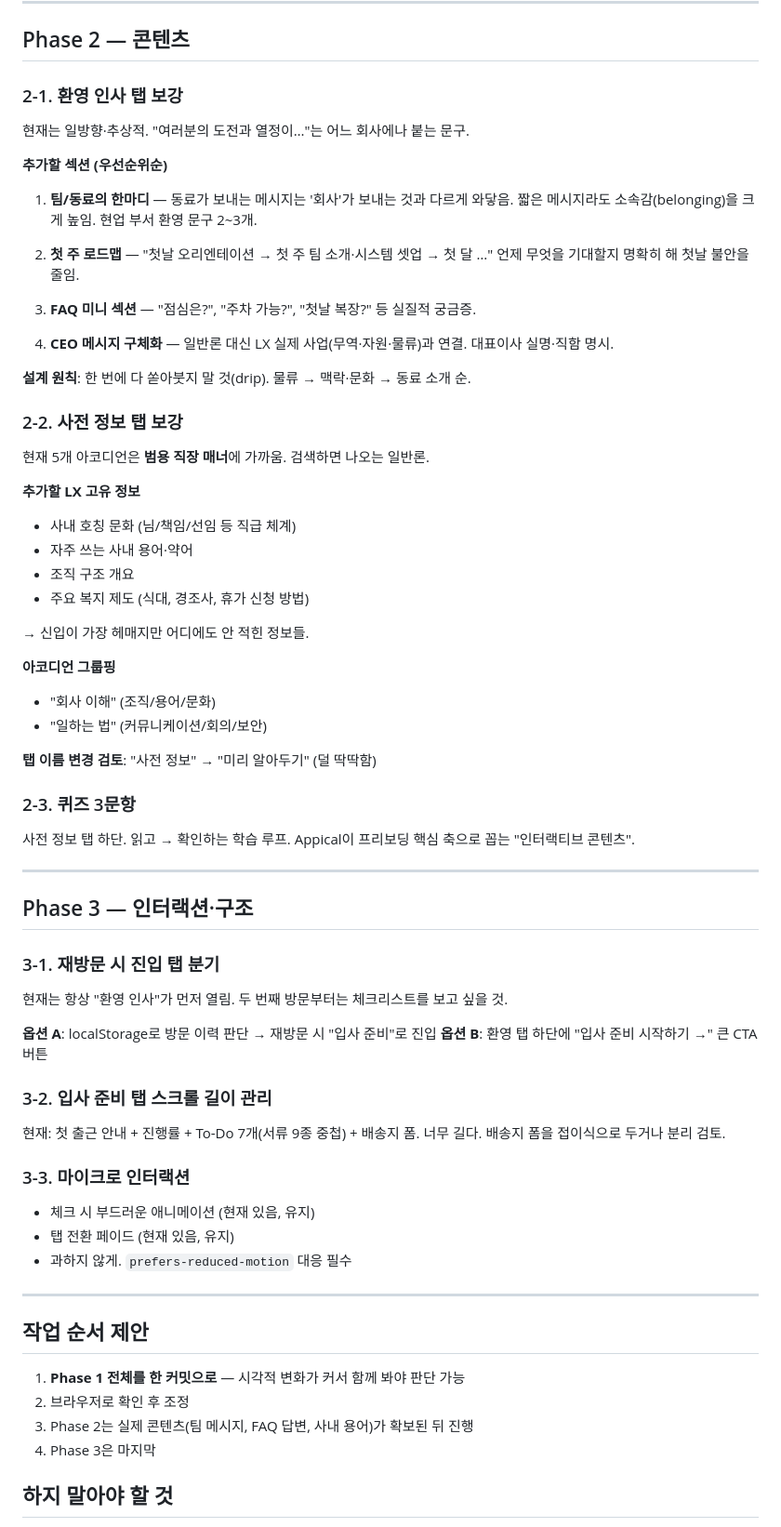
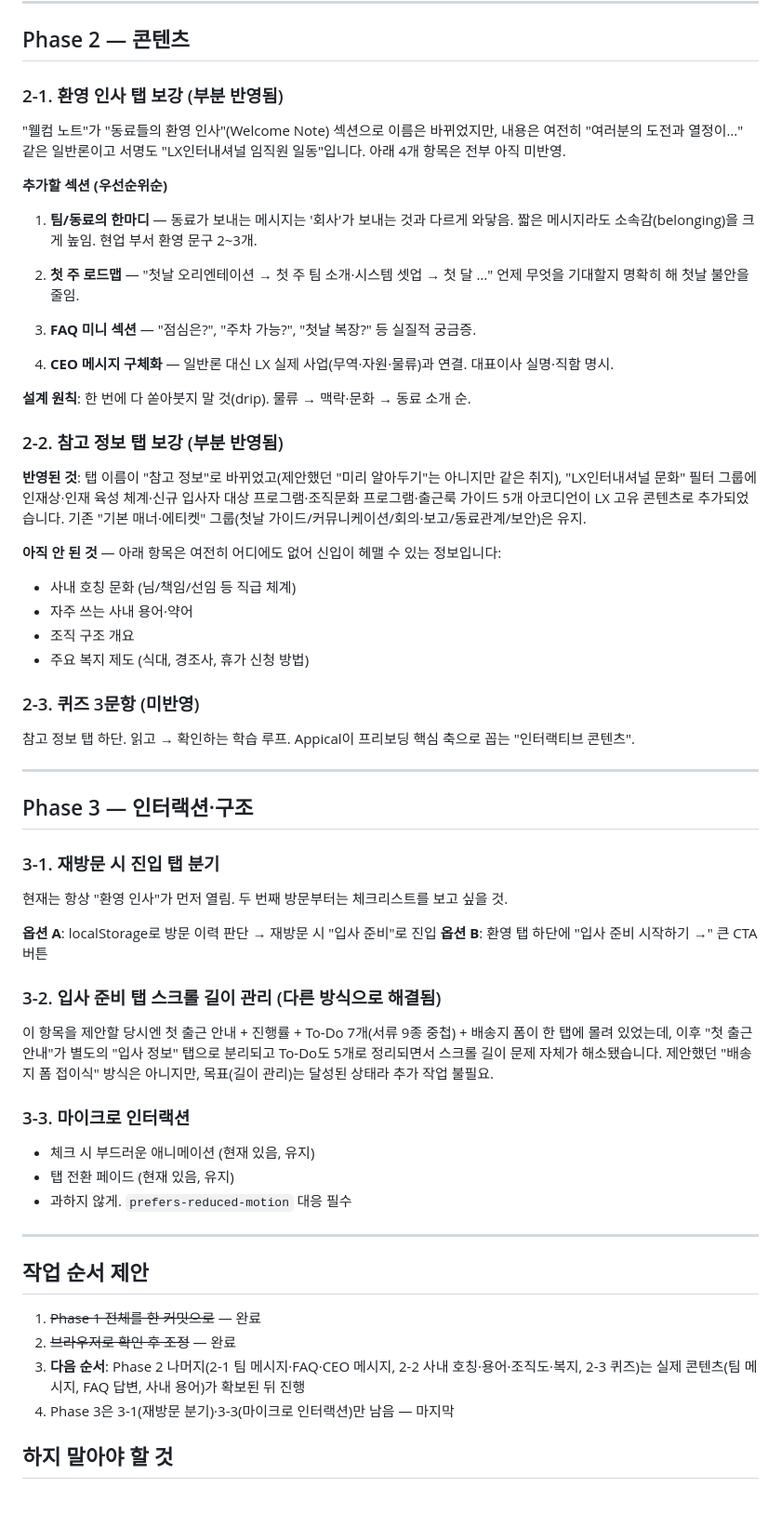
Before and after one commit to lxintl-onboarding/preboarding, a Markdown page: docs/UX_IMPROVEMENT_PLAN.md, the part around one of its changes. Shown at 93% size. GitHub-like rendering; blank space fills up the shorter version.

Commit message:
UX_IMPROVEMENT_PLAN.md을 실제 반영 상태에 맞게 갱신
Phase 1(하단 네비게이션·SVG 아이콘·타이포)은 완료 처리하고, Phase 2/3의
각 항목을 실제 코드 대비 반영됨/부분 반영/미반영으로 재정리. 탭 이름·개수
(3→4탭) 등 코드와 어긋난 설명도 수정.

Co-Authored-By: Claude Sonnet 5 <noreply@anthropic.com>

```diff
--- a/docs/UX_IMPROVEMENT_PLAN.md
+++ b/docs/UX_IMPROVEMENT_PLAN.md
@@ -94,9 +101,11 @@ Do&Don't(☕), 서류 안내(📌), 푸터(😊) 등에 이모지 사용.
 
 ## Phase 2 — 콘텐츠
 
-### 2-1. 환영 인사 탭 보강
+### 2-1. 환영 인사 탭 보강 (부분 반영됨)
 
-현재는 일방향·추상적. "여러분의 도전과 열정이…"는 어느 회사에나 붙는 문구.
+"웰컴 노트"가 "동료들의 환영 인사"(Welcome Note) 섹션으로 이름은 바뀌었지만,
+내용은 여전히 "여러분의 도전과 열정이…" 같은 일반론이고 서명도 "LX인터내셔널
+임직원 일동"입니다. 아래 4개 항목은 전부 아직 미반영.
 
 **추가할 섹션 (우선순위순)**
 
@@ -113,27 +122,22 @@ Do&Don't(☕), 서류 안내(📌), 푸터(😊) 등에 이모지 사용.
 
 **설계 원칙**: 한 번에 다 쏟아붓지 말 것(drip). 물류 → 맥락·문화 → 동료 소개 순.
 
-### 2-2. 사전 정보 탭 보강
+### 2-2. 참고 정보 탭 보강 (부분 반영됨)
 
-현재 5개 아코디언은 **범용 직장 매너**에 가까움. 검색하면 나오는 일반론.
+**반영된 것**: 탭 이름이 "참고 정보"로 바뀌었고(제안했던 "미리 알아두기"는 아니지만
+같은 취지), "LX인터내셔널 문화" 필터 그룹에 인재상·인재 육성 체계·신규 입사자 대상
+프로그램·조직문화 프로그램·출근룩 가이드 5개 아코디언이 LX 고유 콘텐츠로 추가되었습니다.
+기존 "기본 매너·에티켓" 그룹(첫날 가이드/커뮤니케이션/회의·보고/동료관계/보안)은 유지.
 
-**추가할 LX 고유 정보**
+**아직 안 된 것** — 아래 항목은 여전히 어디에도 없어 신입이 헤맬 수 있는 정보입니다:
 - 사내 호칭 문화 (님/책임/선임 등 직급 체계)
 - 자주 쓰는 사내 용어·약어
 - 조직 구조 개요
 - 주요 복지 제도 (식대, 경조사, 휴가 신청 방법)
 
-→ 신입이 가장 헤매지만 어디에도 안 적힌 정보들.
+### 2-3. 퀴즈 3문항 (미반영)
 
-**아코디언 그룹핑**
-- "회사 이해" (조직/용어/문화)
-- "일하는 법" (커뮤니케이션/회의/보안)
-
-**탭 이름 변경 검토**: "사전 정보" → "미리 알아두기" (덜 딱딱함)
-
-### 2-3. 퀴즈 3문항
-
-사전 정보 탭 하단. 읽고 → 확인하는 학습 루프.
+참고 정보 탭 하단. 읽고 → 확인하는 학습 루프.
 Appical이 프리보딩 핵심 축으로 꼽는 "인터랙티브 콘텐츠".
 
 ---
@@ -147,10 +151,13 @@ Appical이 프리보딩 핵심 축으로 꼽는 "인터랙티브 콘텐츠".
 **옵션 A**: localStorage로 방문 이력 판단 → 재방문 시 "입사 준비"로 진입
 **옵션 B**: 환영 탭 하단에 "입사 준비 시작하기 →" 큰 CTA 버튼
 
-### 3-2. 입사 준비 탭 스크롤 길이 관리
+### 3-2. 입사 준비 탭 스크롤 길이 관리 (다른 방식으로 해결됨)
 
-현재: 첫 출근 안내 + 진행률 + To-Do 7개(서류 9종 중첩) + 배송지 폼.
-너무 길다. 배송지 폼을 접이식으로 두거나 분리 검토.
+이 항목을 제안할 당시엔 첫 출근 안내 + 진행률 + To-Do 7개(서류 9종 중첩) +
+배송지 폼이 한 탭에 몰려 있었는데, 이후 "첫 출근 안내"가 별도의 "입사 정보"
+탭으로 분리되고 To-Do도 5개로 정리되면서 스크롤 길이 문제 자체가 해소됐습니다.
+제안했던 "배송지 폼 접이식" 방식은 아니지만, 목표(길이 관리)는 달성된 상태라
+추가 작업 불필요.
 
 ### 3-3. 마이크로 인터랙션
 
@@ -162,10 +169,11 @@ Appical이 프리보딩 핵심 축으로 꼽는 "인터랙티브 콘텐츠".
 
 ## 작업 순서 제안
 
-1. **Phase 1 전체를 한 커밋으로** — 시각적 변화가 커서 함께 봐야 판단 가능
-2. 브라우저로 확인 후 조정
-3. Phase 2는 실제 콘텐츠(팀 메시지, FAQ 답변, 사내 용어)가 확보된 뒤 진행
-4. Phase 3은 마지막
+1. ~~Phase 1 전체를 한 커밋으로~~ — 완료
+2. ~~브라우저로 확인 후 조정~~ — 완료
+3. **다음 순서**: Phase 2 나머지(2-1 팀 메시지·FAQ·CEO 메시지, 2-2 사내 호칭·용어·조직도·복지,
+   2-3 퀴즈)는 실제 콘텐츠(팀 메시지, FAQ 답변, 사내 용어)가 확보된 뒤 진행
+4. Phase 3은 3-1(재방문 분기)·3-3(마이크로 인터랙션)만 남음 — 마지막
 
 ## 하지 말아야 할 것
 
```
Also changed, not shown: other parts of docs/UX_IMPROVEMENT_PLAN.md (+11 -4 lines).
